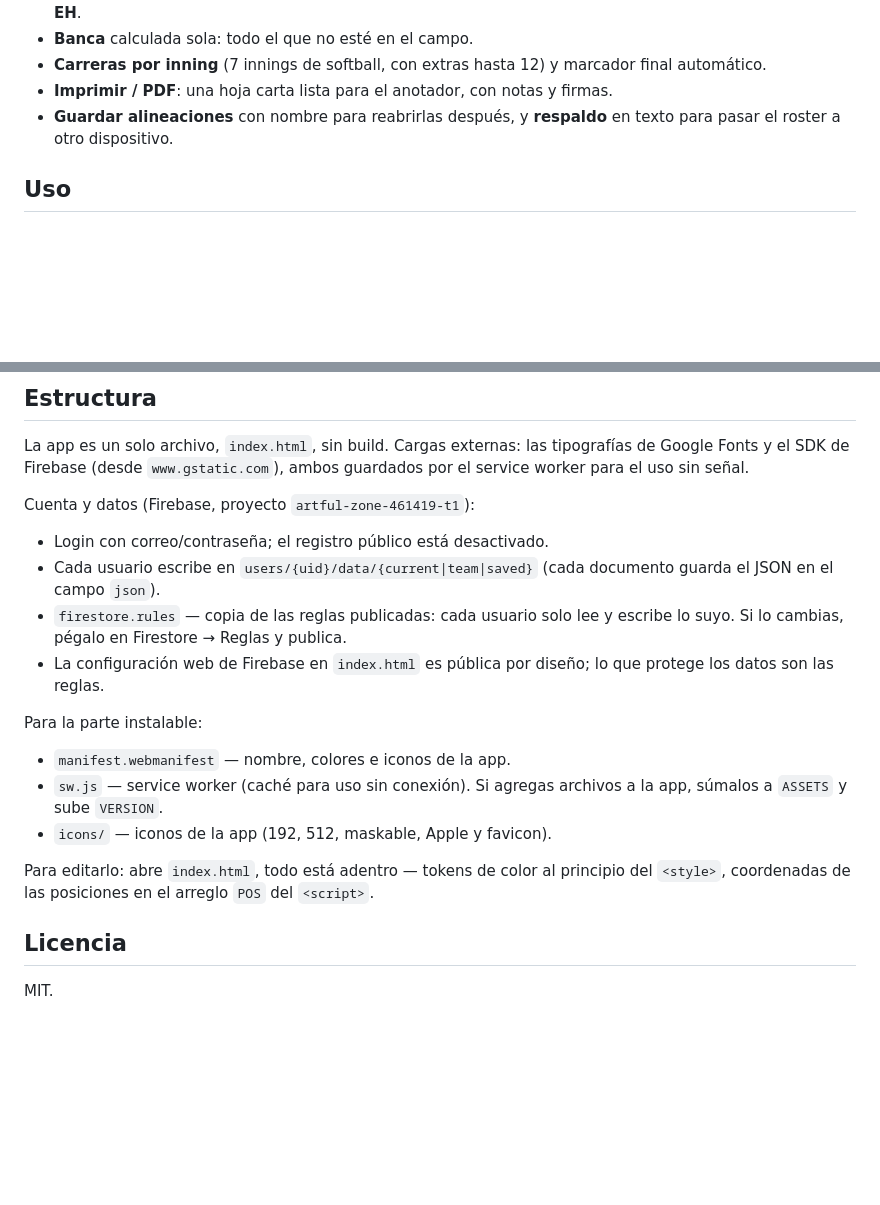
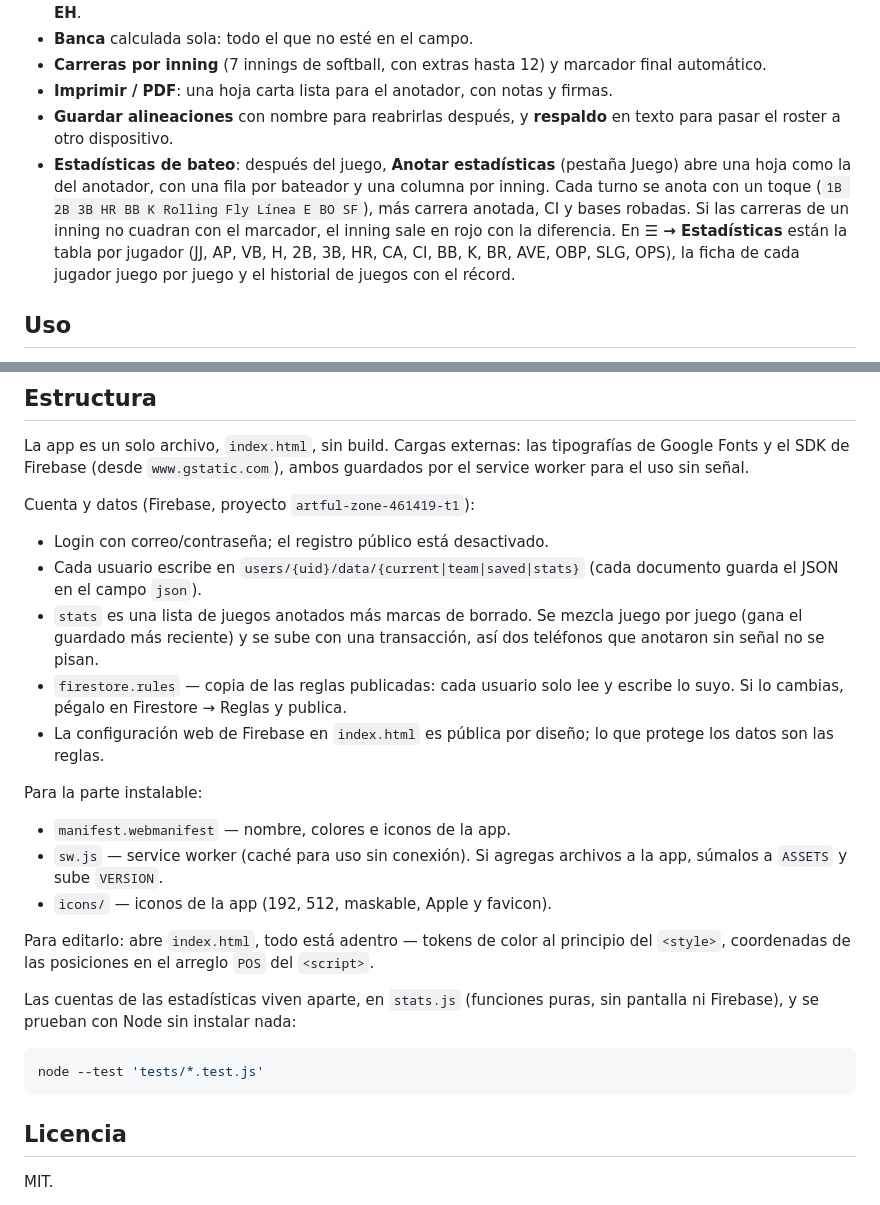
Before and after one commit to KevinPerez2701/softball-lineup, a Markdown page: README.md, 2 parts joined by grey strips. GitHub-like rendering; blank space fills up the shorter version.

Commit message:
docs(001): document batting stats in the README

````diff
--- a/README.md
+++ b/README.md
@@ -13,6 +13,7 @@ Hecho para llevarlo al dugout: se arma en el navegador, se guarda en el navegado
 - **Carreras por inning** (7 innings de softball, con extras hasta 12) y marcador final automático.
 - **Imprimir / PDF**: una hoja carta lista para el anotador, con notas y firmas.
 - **Guardar alineaciones** con nombre para reabrirlas después, y **respaldo** en texto para pasar el roster a otro dispositivo.
+- **Estadísticas de bateo**: después del juego, **Anotar estadísticas** (pestaña Juego) abre una hoja como la del anotador, con una fila por bateador y una columna por inning. Cada turno se anota con un toque (`1B 2B 3B HR BB K Rolling Fly Línea E BO SF`), más carrera anotada, CI y bases robadas. Si las carreras de un inning no cuadran con el marcador, el inning sale en rojo con la diferencia. En **☰ → Estadísticas** están la tabla por jugador (JJ, AP, VB, H, 2B, 3B, HR, CA, CI, BB, K, BR, AVE, OBP, SLG, OPS), la ficha de cada jugador juego por juego y el historial de juegos con el récord.
 
 ## Uso
 
@@ -35,7 +36,8 @@ La app es un solo archivo, `index.html`, sin build. Cargas externas: las tipogra
 Cuenta y datos (Firebase, proyecto `artful-zone-461419-t1`):
 
 - Login con correo/contraseña; el registro público está desactivado.
-- Cada usuario escribe en `users/{uid}/data/{current|team|saved}` (cada documento guarda el JSON en el campo `json`).
+- Cada usuario escribe en `users/{uid}/data/{current|team|saved|stats}` (cada documento guarda el JSON en el campo `json`).
+- `stats` es una lista de juegos anotados más marcas de borrado. Se mezcla juego por juego (gana el guardado más reciente) y se sube con una transacción, así dos teléfonos que anotaron sin señal no se pisan.
 - `firestore.rules` — copia de las reglas publicadas: cada usuario solo lee y escribe lo suyo. Si lo cambias, pégalo en Firestore → Reglas y publica.
 - La configuración web de Firebase en `index.html` es pública por diseño; lo que protege los datos son las reglas.
 
@@ -47,6 +49,12 @@ Para la parte instalable:
 
 Para editarlo: abre `index.html`, todo está adentro — tokens de color al principio del `<style>`, coordenadas de las posiciones en el arreglo `POS` del `<script>`.
 
+Las cuentas de las estadísticas viven aparte, en `stats.js` (funciones puras, sin pantalla ni Firebase), y se prueban con Node sin instalar nada:
+
+```bash
+node --test 'tests/*.test.js'
+```
+
 ## Licencia
 
 MIT.
````
